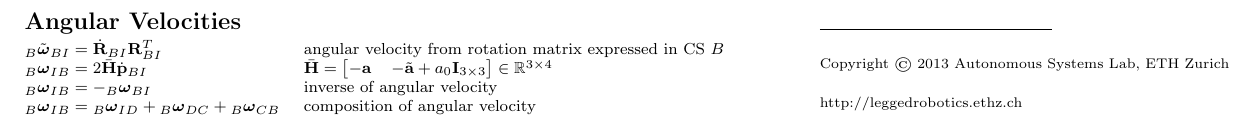
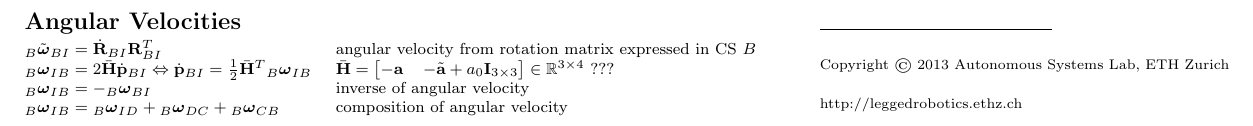
Before and after one commit to ANYbotics/kindr, a LaTeX document (doc/cheatsheet/cheatsheet.tex): part of page 2 of 2, cut so that both start at the same text. Compiled offline with pdfLaTeX.

Commit message:
Added quaternion derivative

```diff
--- a/doc/cheatsheet/cheatsheet.tex
+++ b/doc/cheatsheet/cheatsheet.tex
@@ -200,7 +200,7 @@ ${}_B\vv_Q = {}_B\vv_{P} + {}_B\vOm \times {}_B\vr_{PQ}$ &  velocity of point $Q
 \section{Angular Velocities}
 \begin{tabular}{@{}ll@{}}
 ${}_B\tilde{\vom}_{BI} = \dot{\vR}_{BI}\vR_{BI}^T$ & angular velocity from rotation matrix expressed in CS $B$  \\
-${}_B\vom_{IB} = 2 \bar{\vH} \dot{\vp}_{BI}$ & $\bar{\vH} = \begin{bmatrix}-\va & -\tilde{\va}+a_0\vI_{3\times 3}\end{bmatrix} \in \mathbb{R}^{3\times4}$ \\
+${}_B\vom_{IB} = 2 \bar{\vH} \dot{\vp}_{BI} \Leftrightarrow \dot{\vp}_{BI} = \frac{1}{2}\bar{\vH}^T{}_B\vom_{IB}$  & $\bar{\vH} = \begin{bmatrix}-\va & -\tilde{\va}+a_0\vI_{3\times 3}\end{bmatrix} \in \mathbb{R}^{3\times4}$ ??? \\
 ${}_B\vom_{IB} = - {}_B\vom_{BI}$ & inverse of angular velocity \\
 ${}_B\vom_{IB} = {}_B\vom_{ID} + {}_B\vom_{DC} + {}_B\vom_{CB}$ & composition of angular velocity \\
 
```
